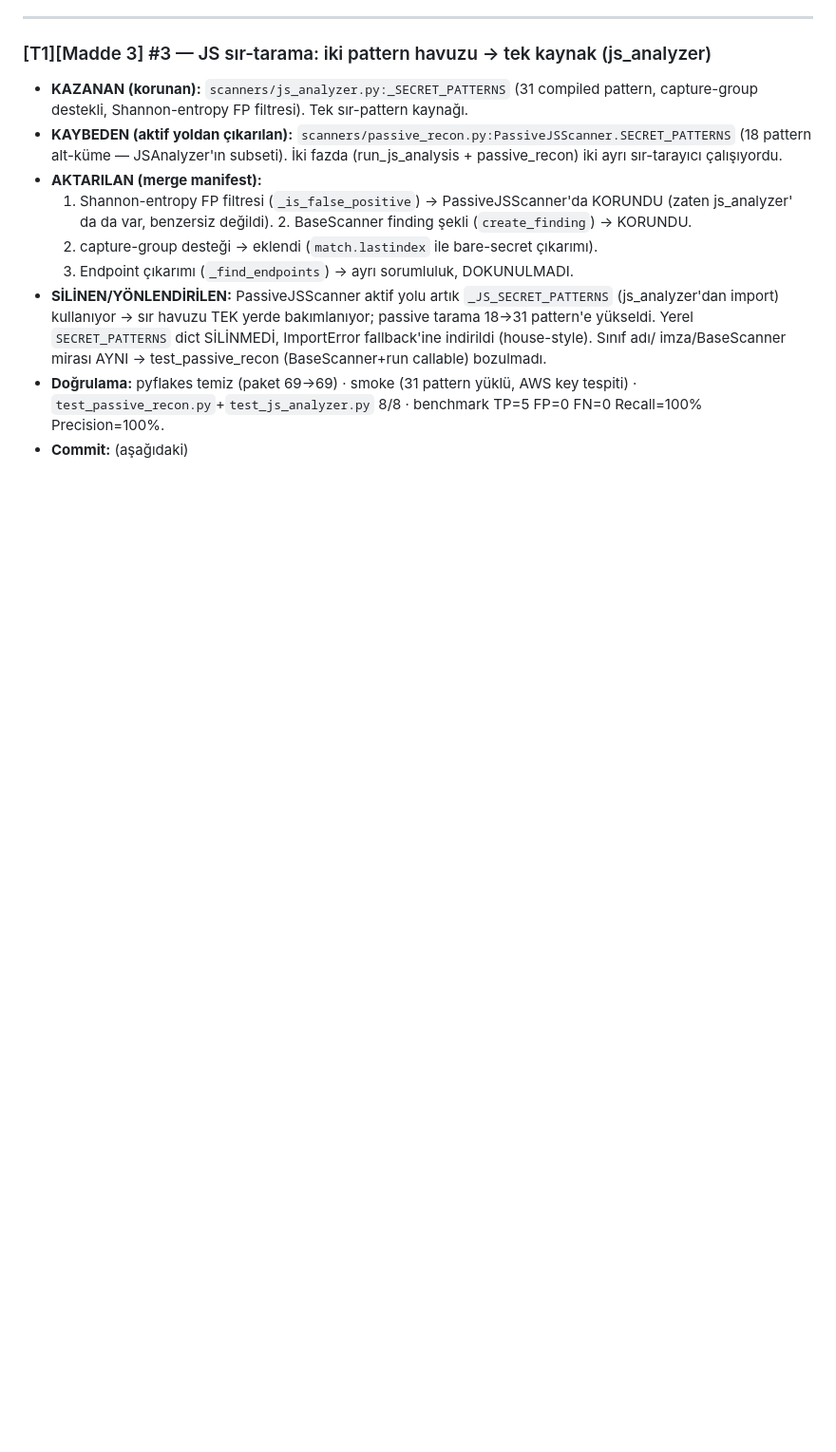
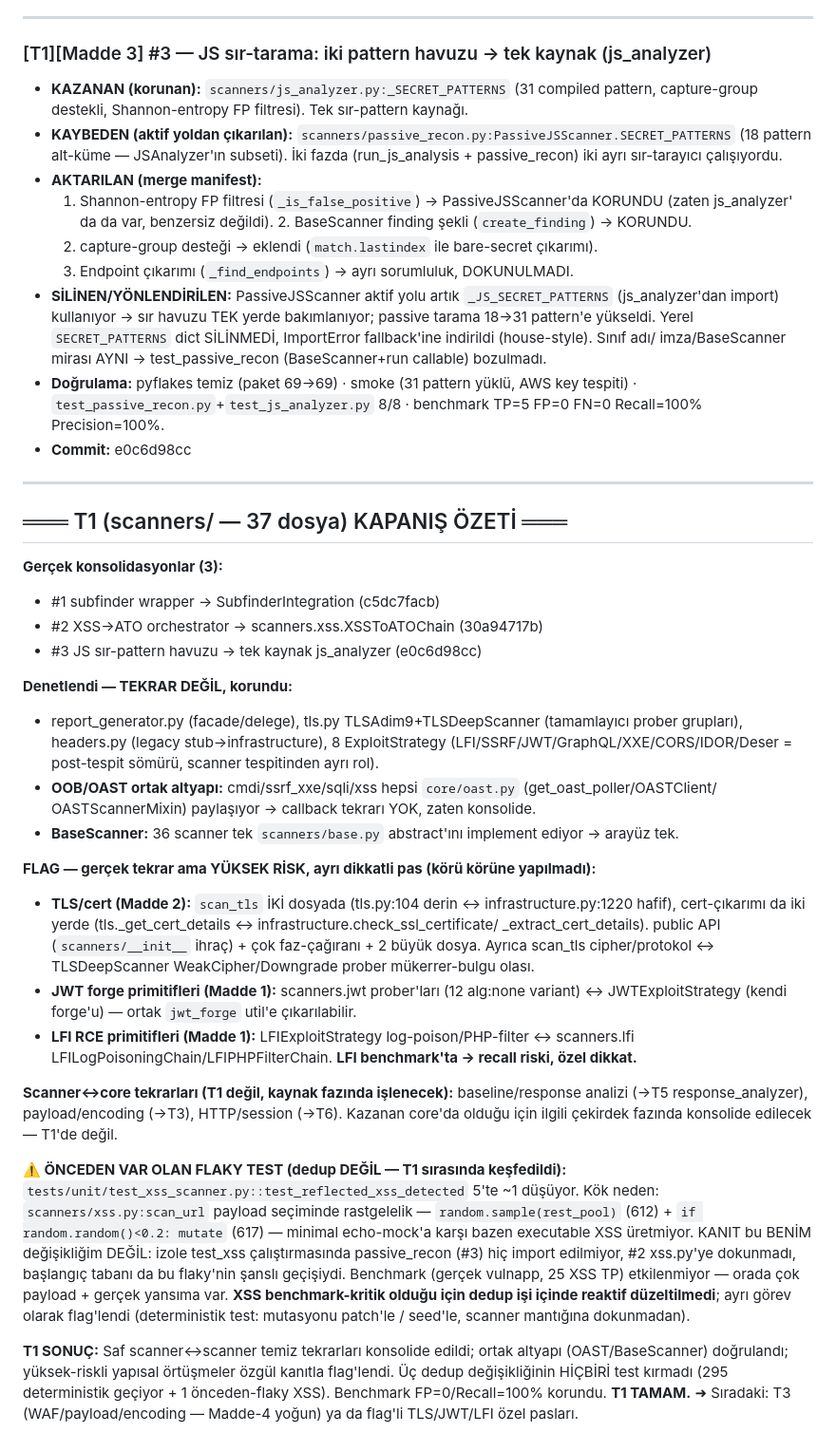
Before and after one commit to Aslhkoc/WebSecure, a Markdown page: DEDUP_LOG.md, the part around the change. Shown at 95% size. Rendered like a GitHub page; blank space fills up the shorter version.

Commit message:
docs(dedup): T1 (scanners) KAPANIŞ — 3 konsolidasyon + denetim + flag'ler
T1 tamam: #1 subfinder, #2 XSS→ATO, #3 JS sır-pattern konsolide. OAST/BaseScanner
ortak doğrulandı. TLS-cert/JWT/LFI yüksek-risk yapısal örtüşmeler flag'lendi (körü
körüne yapılmadı). Önceden var olan flaky XSS testi keşfedildi (dedup değil, ayrı görev).
296 test yeşil, benchmark FP=0/Recall=100%.

Co-Authored-By: Claude Opus 4.8 <noreply@anthropic.com>

```diff
--- a/DEDUP_LOG.md
+++ b/DEDUP_LOG.md
@@ -148,4 +148,50 @@
   imza/BaseScanner mirası AYNI → test_passive_recon (BaseScanner+run callable) bozulmadı.
 - **Doğrulama:** pyflakes temiz (paket 69→69) · smoke (31 pattern yüklü, AWS key tespiti) ·
   `test_passive_recon.py`+`test_js_analyzer.py` 8/8 · benchmark TP=5 FP=0 FN=0 Recall=100% Precision=100%.
-- **Commit:** (aşağıdaki)
+- **Commit:** e0c6d98cc
+
+---
+
+## ═══ T1 (scanners/ — 37 dosya) KAPANIŞ ÖZETİ ═══
+
+**Gerçek konsolidasyonlar (3):**
+- #1 subfinder wrapper → SubfinderIntegration (c5dc7facb)
+- #2 XSS→ATO orchestrator → scanners.xss.XSSToATOChain (30a94717b)
+- #3 JS sır-pattern havuzu → tek kaynak js_analyzer (e0c6d98cc)
+
+**Denetlendi — TEKRAR DEĞİL, korundu:**
+- report_generator.py (facade/delege), tls.py TLSAdim9+TLSDeepScanner (tamamlayıcı prober grupları),
+  headers.py (legacy stub→infrastructure), 8 ExploitStrategy (LFI/SSRF/JWT/GraphQL/XXE/CORS/IDOR/Deser
+  = post-tespit sömürü, scanner tespitinden ayrı rol).
+- **OOB/OAST ortak altyapı:** cmdi/ssrf_xxe/sqli/xss hepsi `core/oast.py` (get_oast_poller/OASTClient/
+  OASTScannerMixin) paylaşıyor → callback tekrarı YOK, zaten konsolide.
+- **BaseScanner:** 36 scanner tek `scanners/base.py` abstract'ını implement ediyor → arayüz tek.
+
+**FLAG — gerçek tekrar ama YÜKSEK RİSK, ayrı dikkatli pas (körü körüne yapılmadı):**
+- **TLS/cert (Madde 2):** `scan_tls` İKİ dosyada (tls.py:104 derin ↔ infrastructure.py:1220 hafif),
+  cert-çıkarımı da iki yerde (tls._get_cert_details ↔ infrastructure.check_ssl_certificate/
+  _extract_cert_details). public API (`scanners/__init__` ihraç) + çok faz-çağıranı + 2 büyük dosya.
+  Ayrıca scan_tls cipher/protokol ↔ TLSDeepScanner WeakCipher/Downgrade prober mükerrer-bulgu olası.
+- **JWT forge primitifleri (Madde 1):** scanners.jwt prober'ları (12 alg:none variant) ↔
+  JWTExploitStrategy (kendi forge'u) — ortak `jwt_forge` util'e çıkarılabilir.
+- **LFI RCE primitifleri (Madde 1):** LFIExploitStrategy log-poison/PHP-filter ↔ scanners.lfi
+  LFILogPoisoningChain/LFIPHPFilterChain. **LFI benchmark'ta → recall riski, özel dikkat.**
+
+**Scanner↔core tekrarları (T1 değil, kaynak fazında işlenecek):** baseline/response analizi
+(→T5 response_analyzer), payload/encoding (→T3), HTTP/session (→T6). Kazanan core'da olduğu için
+ilgili çekirdek fazında konsolide edilecek — T1'de değil.
+
+**⚠️ ÖNCEDEN VAR OLAN FLAKY TEST (dedup DEĞİL — T1 sırasında keşfedildi):**
+`tests/unit/test_xss_scanner.py::test_reflected_xss_detected` 5'te ~1 düşüyor. Kök neden:
+`scanners/xss.py:scan_url` payload seçiminde rastgelelik — `random.sample(rest_pool)` (612) +
+`if random.random()<0.2: mutate` (617) — minimal echo-mock'a karşı bazen executable XSS üretmiyor.
+KANIT bu BENİM değişikliğim DEĞİL: izole test_xss çalıştırmasında passive_recon (#3) hiç import
+edilmiyor, #2 xss.py'ye dokunmadı, başlangıç tabanı da bu flaky'nin şanslı geçişiydi. Benchmark
+(gerçek vulnapp, 25 XSS TP) etkilenmiyor — orada çok payload + gerçek yansıma var. **XSS
+benchmark-kritik olduğu için dedup işi içinde reaktif düzeltilmedi**; ayrı görev olarak flag'lendi
+(deterministik test: mutasyonu patch'le / seed'le, scanner mantığına dokunmadan).
+
+**T1 SONUÇ:** Saf scanner↔scanner temiz tekrarları konsolide edildi; ortak altyapı (OAST/BaseScanner)
+doğrulandı; yüksek-riskli yapısal örtüşmeler özgül kanıtla flag'lendi. Üç dedup değişikliğinin HİÇBİRİ
+test kırmadı (295 deterministik geçiyor + 1 önceden-flaky XSS). Benchmark FP=0/Recall=100% korundu.
+**T1 TAMAM.** ➜ Sıradaki: T3 (WAF/payload/encoding — Madde-4 yoğun) ya da flag'li TLS/JWT/LFI özel pasları.
```
